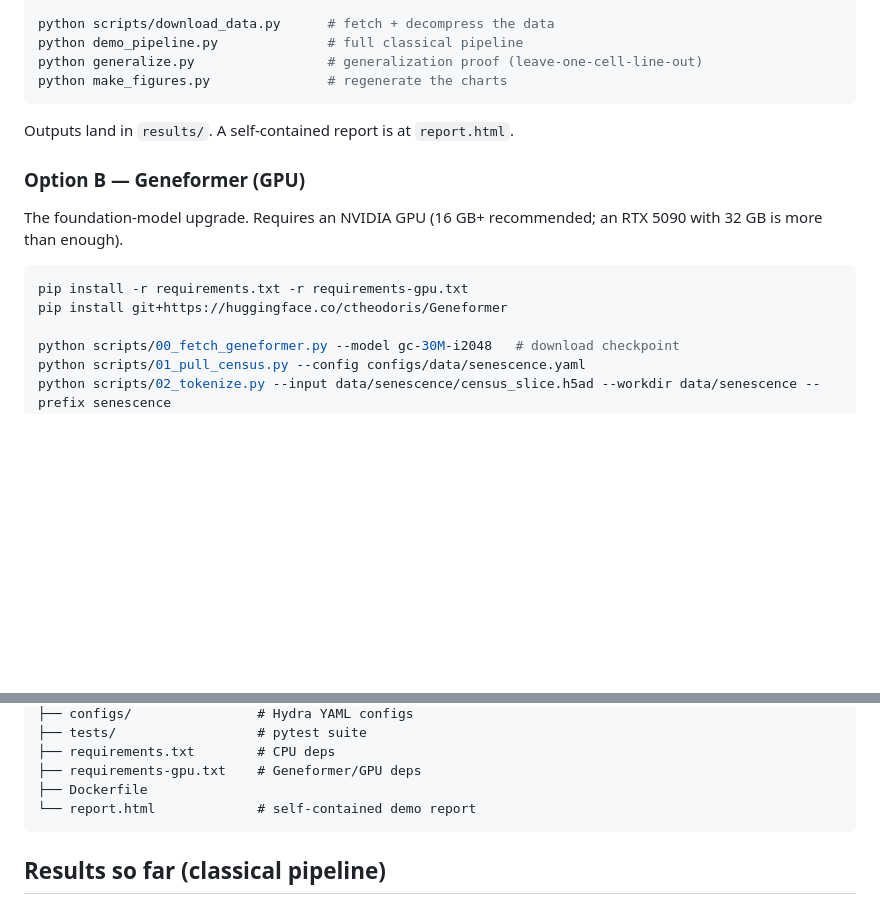
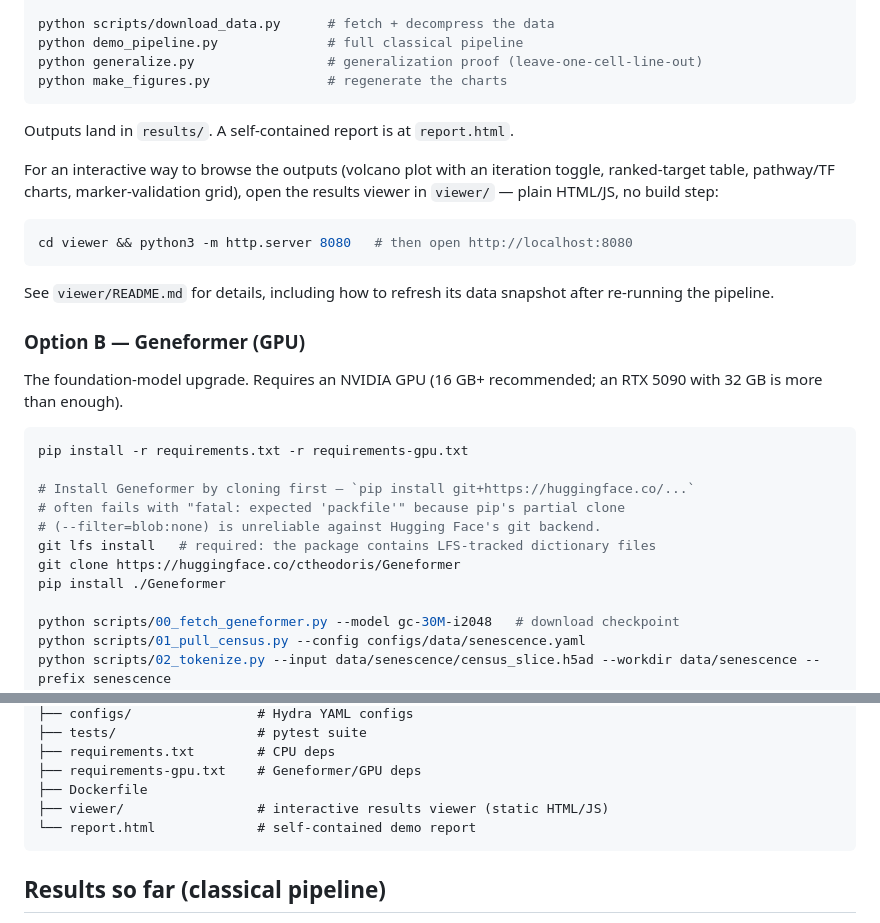
Before and after one commit to ankita-sen-cyber/senescence-demo, a Markdown page: README.md, 2 parts joined by grey strips. Rendered like a GitHub page; blank space fills up the shorter version.

Commit message:
README: document results viewer; fix Geneformer install instructions
- Point to viewer/ for interactive browsing of results/ and add it to the
  file structure.
- Replace pip install git+https://huggingface.co/... with clone-then-install:
  pip's partial clone fails against HF's git backend with 'expected packfile'.

````diff
--- a/README.md
+++ b/README.md
@@ -74,6 +74,17 @@ python make_figures.py               # regenerate the charts
 
 Outputs land in `results/`. A self-contained report is at `report.html`.
 
+For an interactive way to browse the outputs (volcano plot with an iteration
+toggle, ranked-target table, pathway/TF charts, marker-validation grid), open the
+results viewer in `viewer/` — plain HTML/JS, no build step:
+
+```bash
+cd viewer && python3 -m http.server 8080   # then open http://localhost:8080
+```
+
+See `viewer/README.md` for details, including how to refresh its data snapshot
+after re-running the pipeline.
+
 ### Option B — Geneformer (GPU)
 
 The foundation-model upgrade. Requires an NVIDIA GPU (16 GB+ recommended; an RTX
@@ -81,7 +92,13 @@ The foundation-model upgrade. Requires an NVIDIA GPU (16 GB+ recommended; an RTX
 
 ```bash
 pip install -r requirements.txt -r requirements-gpu.txt
-pip install git+https://huggingface.co/ctheodoris/Geneformer
+
+# Install Geneformer by cloning first — `pip install git+https://huggingface.co/...`
+# often fails with "fatal: expected 'packfile'" because pip's partial clone
+# (--filter=blob:none) is unreliable against Hugging Face's git backend.
+git lfs install   # required: the package contains LFS-tracked dictionary files
+git clone https://huggingface.co/ctheodoris/Geneformer
+pip install ./Geneformer
 
 python scripts/00_fetch_geneformer.py --model gc-30M-i2048   # download checkpoint
 python scripts/01_pull_census.py --config configs/data/senescence.yaml
@@ -146,6 +163,7 @@ image in the `Dockerfile` to a CUDA 12.8 build.
 ├── requirements.txt        # CPU deps
 ├── requirements-gpu.txt    # Geneformer/GPU deps
 ├── Dockerfile
+├── viewer/                 # interactive results viewer (static HTML/JS)
 └── report.html             # self-contained demo report
 ```
 
````
